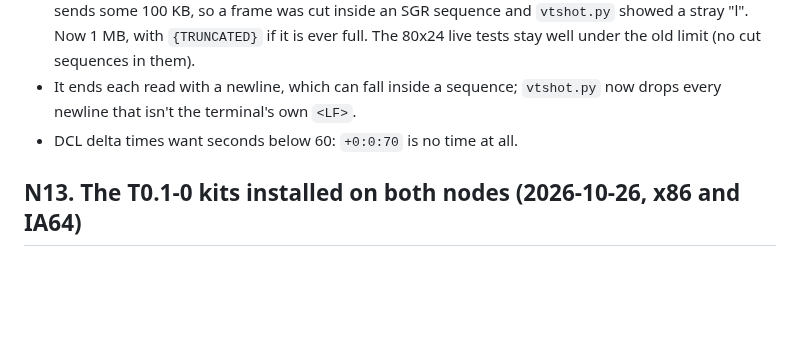
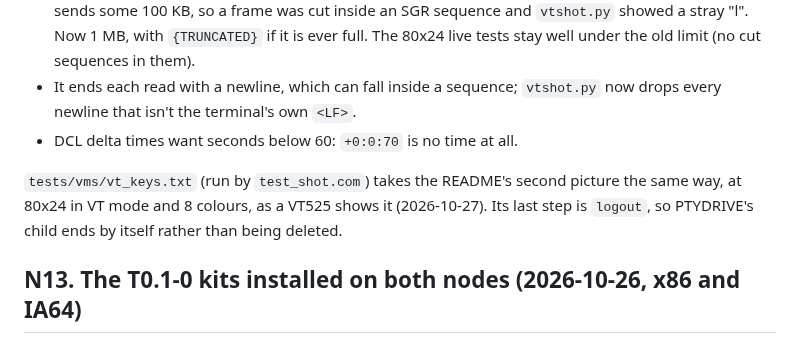
Before and after one commit to issinoho/vms-vtop, a Markdown page: docs/NOTES.md, the part around the change. Rendered like a GitHub page; blank space fills up the shorter version.

```diff
--- a/docs/NOTES.md
+++ b/docs/NOTES.md
@@ -180,6 +180,10 @@ subprocess of its own (VPBUSY, `busy.com`, priority 1) keeping one CPU busy.
   now drops every newline that isn't the terminal's own `<LF>`.
 - DCL delta times want seconds below 60: `+0:0:70` is no time at all.
 
+`tests/vms/vt_keys.txt` (run by `test_shot.com`) takes the README's second picture the
+same way, at 80x24 in VT mode and 8 colours, as a VT525 shows it (2026-10-27). Its last
+step is `logout`, so PTYDRIVE's child ends by itself rather than being deleted.
+
 ## N13. The T0.1-0 kits installed on both nodes (2026-10-26, x86 and IA64)
 
 PRODUCT INSTALL (the user agreed: install on both, keep it installed) with
```
Also changed, not shown: README.md (+7 -0 lines), docs/images/vtop-vt.png (added), 2 other files.
